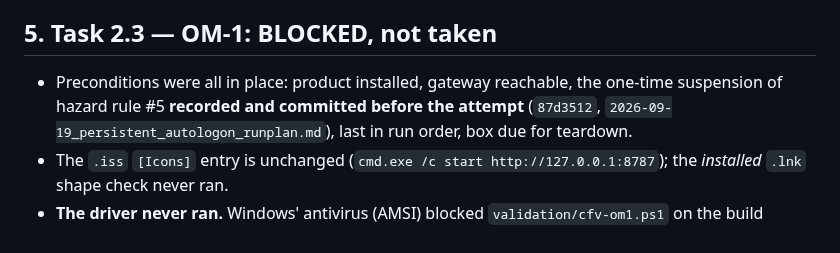
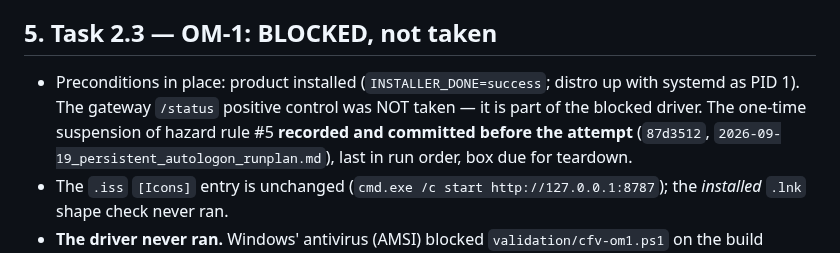
Before and after one commit to BuzzardsBay/clawfactory-secure-setup, a Markdown page: docs/session_reports/2026-09-19_persistent_autologon_closeout.md, the part around the change. GitHub-like rendering.

Commit message:
docs(closeout): do not claim a gateway /status control that was never taken
Co-Authored-By: Claude Sonnet 5 <noreply@anthropic.com>

```diff
--- a/docs/session_reports/2026-09-19_persistent_autologon_closeout.md
+++ b/docs/session_reports/2026-09-19_persistent_autologon_closeout.md
@@ -111,7 +111,7 @@ truer cause and the driver cannot say so. Candidate card C2.
 
 ## 5. Task 2.3 — OM-1: **BLOCKED, not taken**
 
-- Preconditions were all in place: product installed, gateway reachable, the one-time suspension
+- Preconditions in place: product installed (`INSTALLER_DONE=success`; distro up with systemd as PID 1). The gateway `/status` positive control was NOT taken — it is part of the blocked driver. The one-time suspension
   of hazard rule #5 **recorded and committed before the attempt** (`87d3512`,
   `2026-09-19_persistent_autologon_runplan.md`), last in run order, box due for teardown.
 - The `.iss` `[Icons]` entry is unchanged (`cmd.exe /c start http://127.0.0.1:8787`); the
```
